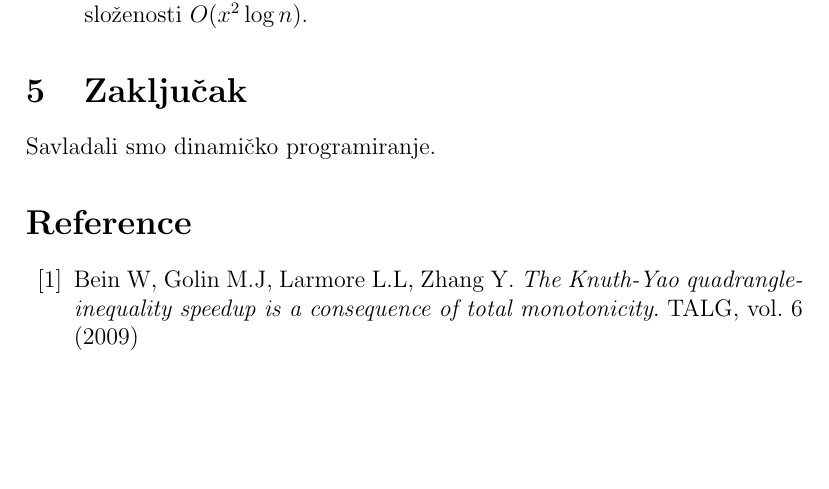
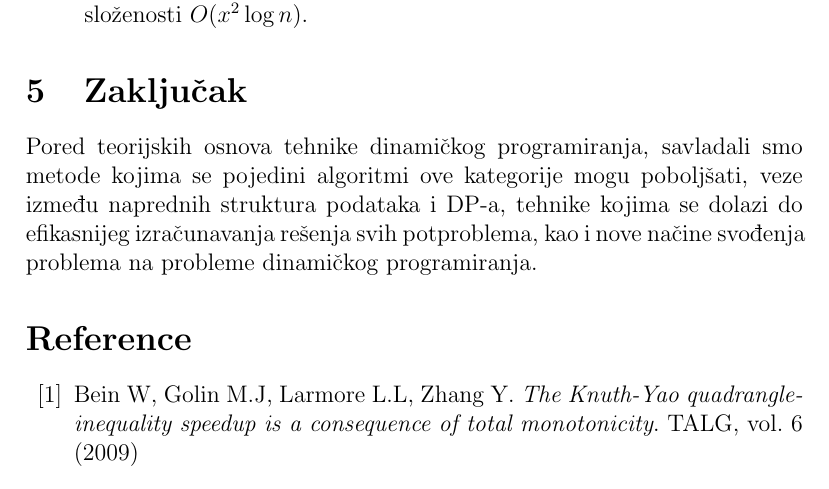
Before and after one commit to ivan100sic/dp-projekat, a LaTeX document (rad.tex): part of page 20 of 20, cut so that both start at the same text, the shorter picture padded with empty space. Compiled offline with pdfLaTeX.

Commit message:
Zavrsio zakljucak

```diff
--- a/rad.tex
+++ b/rad.tex
@@ -436,7 +436,7 @@ Kako $i$ uzima vrednosti iz skupa $\{ 0, \ldots, n \}$, $j$ iz skupa $\{0, \ldot
 
 \section{Zaklju\v cak}
 
-Savladali smo dinami\v cko programiranje.
+Pored teorijskih osnova tehnike dinami\v ckog programiranja, savladali smo metode kojima se pojedini algoritmi ove kategorije mogu pobolj\v sati, veze izme\dj u naprednih struktura podataka i DP-a, tehnike kojima se dolazi do efikasnijeg izra\v cunavanja re\v senja svih potproblema, kao i nove na\v cine svo\dj enja problema na probleme dinami\v ckog programiranja.
 
 \addcontentsline{toc}{section}{Literatura}
 
```
Also changed, not shown: rad.pdf.
